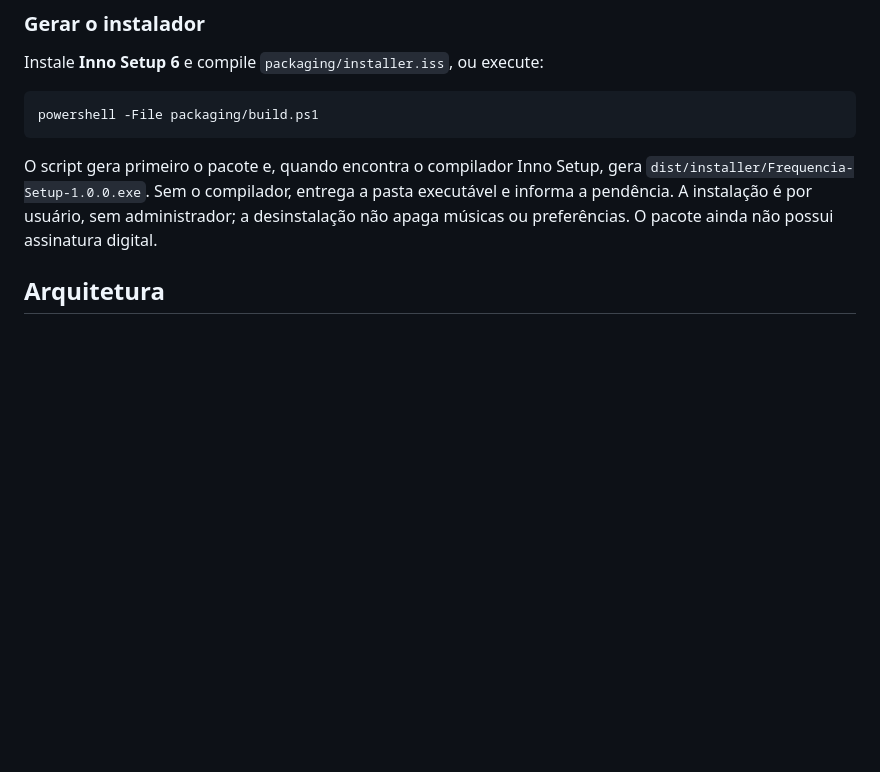
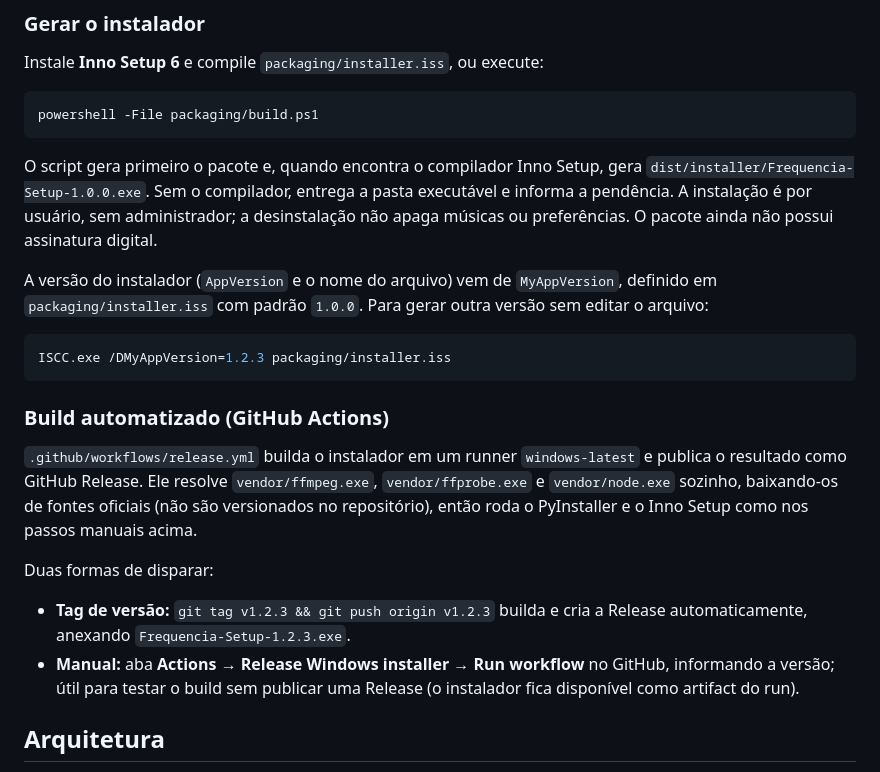
Before and after one commit to souzera/frequencia, a Markdown page: README-DESKTOP.md, the part around the change. Rendered like a GitHub page; blank space fills up the shorter version.

Commit message:
Document manual and automated installer build steps
Explains overriding the installer version via MyAppVersion without
editing installer.iss, and how to trigger the GitHub Actions release
workflow (tag push or manual dispatch).

Co-Authored-By: Claude Sonnet 5 <noreply@anthropic.com>

````diff
--- a/README-DESKTOP.md
+++ b/README-DESKTOP.md
@@ -80,6 +80,21 @@ powershell -File packaging/build.ps1
 
 O script gera primeiro o pacote e, quando encontra o compilador Inno Setup, gera `dist/installer/Frequencia-Setup-1.0.0.exe`. Sem o compilador, entrega a pasta executável e informa a pendência. A instalação é por usuário, sem administrador; a desinstalação não apaga músicas ou preferências. O pacote ainda não possui assinatura digital.
 
+A versão do instalador (`AppVersion` e o nome do arquivo) vem de `MyAppVersion`, definido em `packaging/installer.iss` com padrão `1.0.0`. Para gerar outra versão sem editar o arquivo:
+
+```powershell
+ISCC.exe /DMyAppVersion=1.2.3 packaging/installer.iss
+```
+
+### Build automatizado (GitHub Actions)
+
+`.github/workflows/release.yml` builda o instalador em um runner `windows-latest` e publica o resultado como GitHub Release. Ele resolve `vendor/ffmpeg.exe`, `vendor/ffprobe.exe` e `vendor/node.exe` sozinho, baixando-os de fontes oficiais (não são versionados no repositório), então roda o PyInstaller e o Inno Setup como nos passos manuais acima.
+
+Duas formas de disparar:
+
+- **Tag de versão:** `git tag v1.2.3 && git push origin v1.2.3` builda e cria a Release automaticamente, anexando `Frequencia-Setup-1.2.3.exe`.
+- **Manual:** aba **Actions → Release Windows installer → Run workflow** no GitHub, informando a versão; útil para testar o build sem publicar uma Release (o instalador fica disponível como artifact do run).
+
 ## Arquitetura
 
 - `desktop_app.py`: inicialização pywebview e entrada do worker.
````
